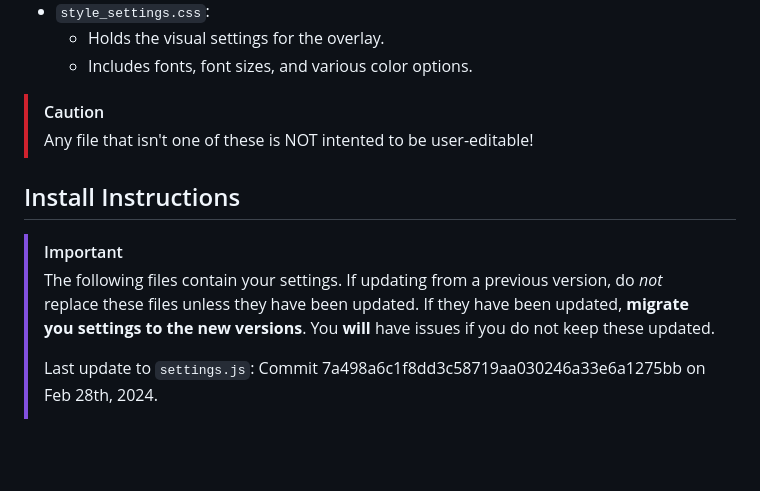
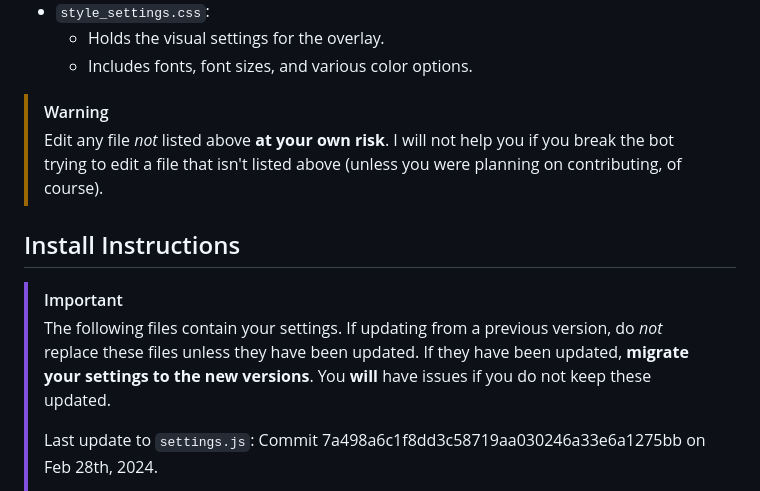
Before and after one commit to DamienPup/TwitchChat-To-Do-List, a Markdown page: README.md, the part around the change. Drawn GitHub-style; blank space fills up the shorter version.

Commit message:
Fix README
- Fix spelling error under install instructions
- Reword warning under important files section.

```diff
--- a/README.md
+++ b/README.md
@@ -50,13 +50,13 @@ By default everyone can use `help` and `credits`, `add` tasks, as well as finish
   - Holds the visual settings for the overlay.
   - Includes fonts, font sizes, and various color options.
 
-> [!CAUTION]
-> Any file that isn't one of these is NOT intented to be user-editable!
+> [!WARNING]
+> Edit any file *not* listed above **at your own risk**. I will not help you if you break the bot trying to edit a file that isn't listed above (unless you were planning on contributing, of course).
 
 ## Install Instructions
 
 > [!IMPORTANT]
-> The following files contain your settings. If updating from a previous version, do *not* replace these files unless they have been updated. If they have been updated, **migrate you settings to the new versions**.
+> The following files contain your settings. If updating from a previous version, do *not* replace these files unless they have been updated. If they have been updated, **migrate your settings to the new versions**.
 > You **will** have issues if you do not keep these updated.
 >
 > Last update to `settings.js`: Commit 7a498a6c1f8dd3c58719aa030246a33e6a1275bb on Feb 28th, 2024.
```
